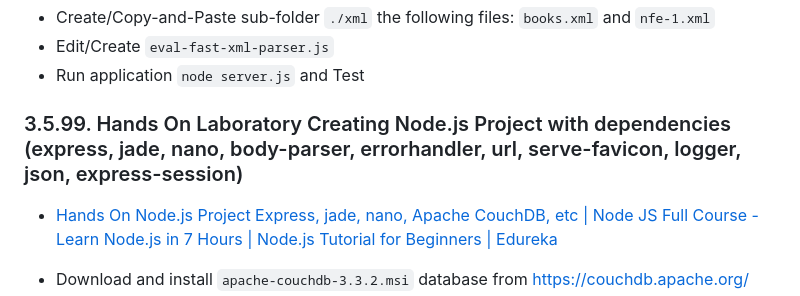
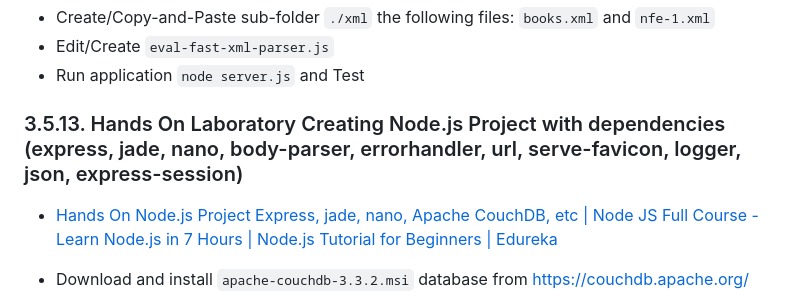
Before and after one commit to josemarsilva/node-tutorial-edureka, a Markdown page: README.md, the part around one of its changes. Rendered like a GitHub page.

```diff
--- a/README.md
+++ b/README.md
@@ -458,7 +458,7 @@ $ npm install fast-xml-parser --save
 
 
 
-### 3.5.99. Hands On Laboratory Creating Node.js Project with dependencies (express, jade, nano, body-parser, errorhandler, url, serve-favicon, logger, json, express-session)
+### 3.5.13. Hands On Laboratory Creating Node.js Project with dependencies (express, jade, nano, body-parser, errorhandler, url, serve-favicon, logger, json, express-session)
 
 * [Hands On Node.js Project Express, jade, nano, Apache CouchDB, etc | Node JS Full Course - Learn Node.js in 7 Hours | Node.js Tutorial for Beginners | Edureka](https://www.youtube.com/watch?v=JnvKXcSI7yk&t=2090s)
 
```
Also changed, not shown: other parts of README.md (+1 -1 lines).
